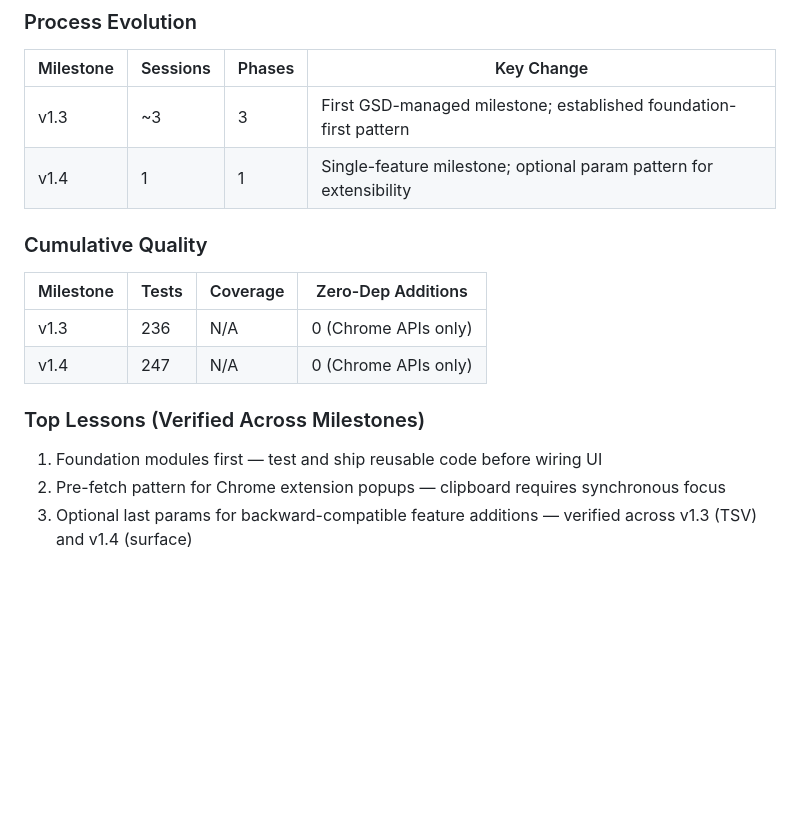
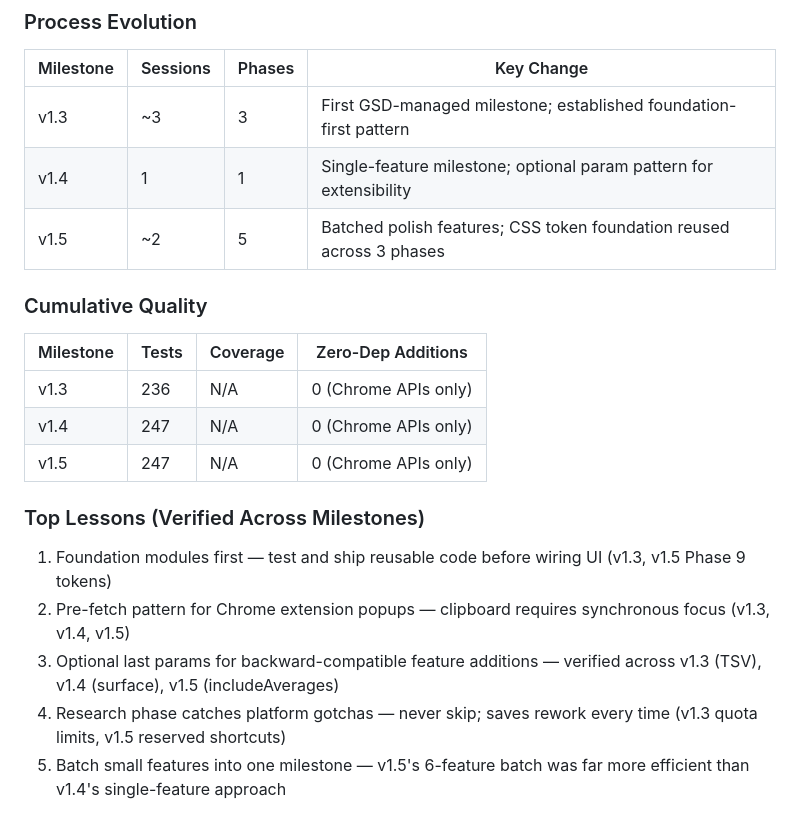
Before and after one commit to criticalberne/TrackPull, a Markdown page: .planning/RETROSPECTIVE.md, the part around one of its changes. Rendered like a GitHub page; blank space fills up the shorter version.

```diff
--- a/.planning/RETROSPECTIVE.md
+++ b/.planning/RETROSPECTIVE.md
@@ -87,6 +131,7 @@
 |-----------|----------|--------|------------|
 | v1.3 | ~3 | 3 | First GSD-managed milestone; established foundation-first pattern |
 | v1.4 | 1 | 1 | Single-feature milestone; optional param pattern for extensibility |
+| v1.5 | ~2 | 5 | Batched polish features; CSS token foundation reused across 3 phases |
 
 ### Cumulative Quality
 
@@ -94,9 +139,12 @@
 |-----------|-------|----------|-------------------|
 | v1.3 | 236 | N/A | 0 (Chrome APIs only) |
 | v1.4 | 247 | N/A | 0 (Chrome APIs only) |
+| v1.5 | 247 | N/A | 0 (Chrome APIs only) |
 
 ### Top Lessons (Verified Across Milestones)
 
-1. Foundation modules first — test and ship reusable code before wiring UI
-2. Pre-fetch pattern for Chrome extension popups — clipboard requires synchronous focus
-3. Optional last params for backward-compatible feature additions — verified across v1.3 (TSV) and v1.4 (surface)
+1. Foundation modules first — test and ship reusable code before wiring UI (v1.3, v1.5 Phase 9 tokens)
+2. Pre-fetch pattern for Chrome extension popups — clipboard requires synchronous focus (v1.3, v1.4, v1.5)
+3. Optional last params for backward-compatible feature additions — verified across v1.3 (TSV), v1.4 (surface), v1.5 (includeAverages)
+4. Research phase catches platform gotchas — never skip; saves rework every time (v1.3 quota limits, v1.5 reserved shortcuts)
+5. Batch small features into one milestone — v1.5's 6-feature batch was far more efficient than v1.4's single-feature approach
```
Also changed, not shown: other parts of .planning/RETROSPECTIVE.md (+44 -0 lines).
